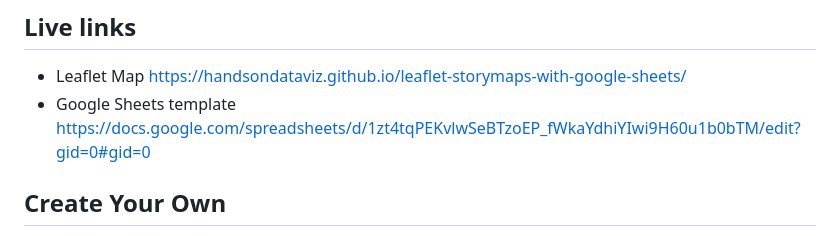
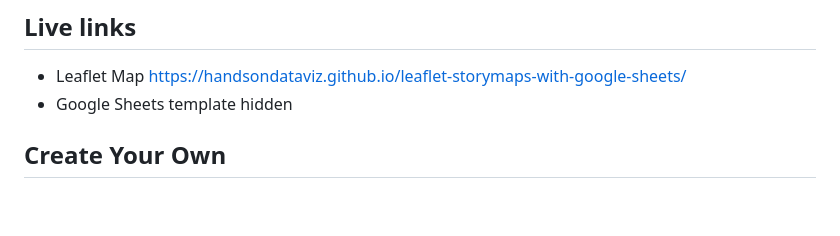
Before and after one commit to CStras/St-Stanislaus-Historical-Land-Use-Storymap, a Markdown page: README.md, the part around the change. Drawn GitHub-style; blank space fills up the shorter version.

```diff
--- a/README.md
+++ b/README.md
@@ -8,7 +8,7 @@ Supports images, audio and video embeddings, and Leaflet TileLayer/geojson overl
 
 ## Live links
 - Leaflet Map [https://handsondataviz.github.io/leaflet-storymaps-with-google-sheets/](https://cstras.github.io/St-Stanislaus-Historical-Land-Use-Storymap/#1)
-- Google Sheets template https://docs.google.com/spreadsheets/d/1zt4tqPEKvlwSeBTzoEP_fWkaYdhiYIwi9H60u1b0bTM/edit?gid=0#gid=0
+- Google Sheets template hidden
 
 ## Create Your Own
 - See step-by-step tutorial in *Hands-On Data Visualization* https://HandsOnDataViz.org/leaflet-storymaps-with-google-sheets.html
```
